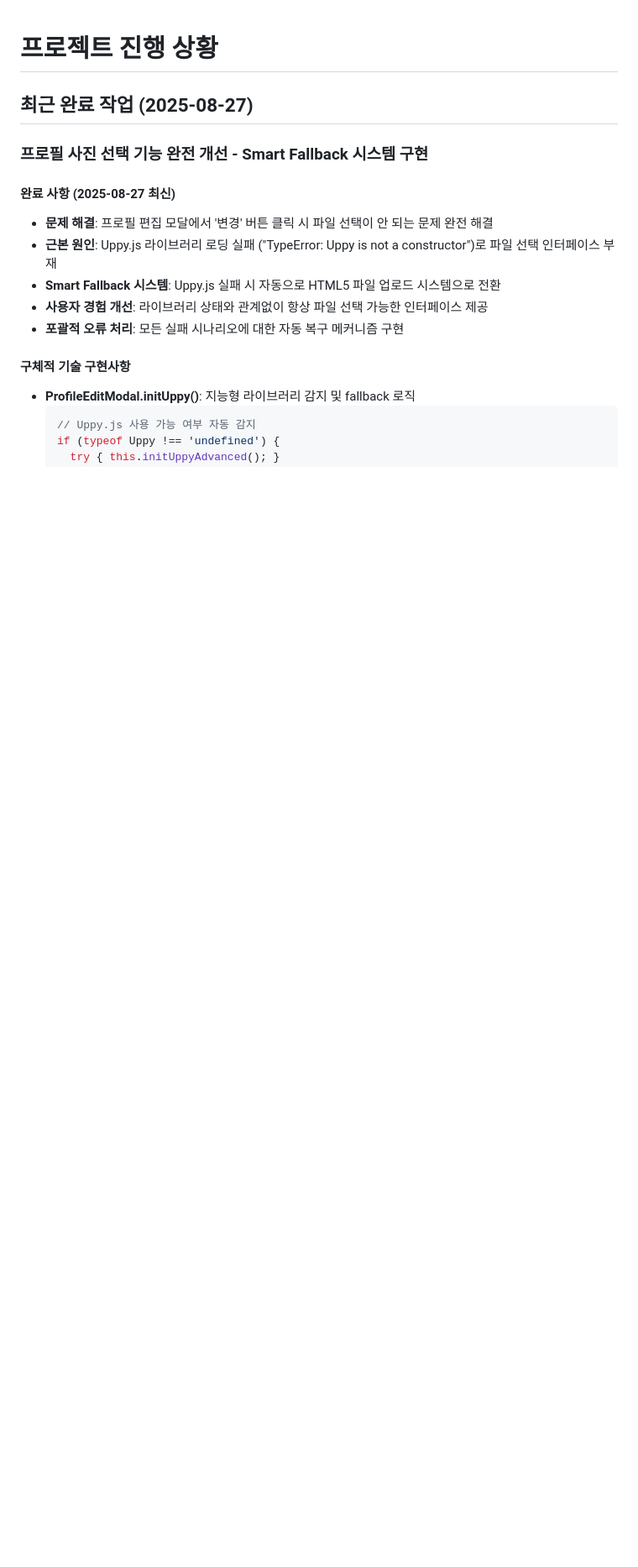
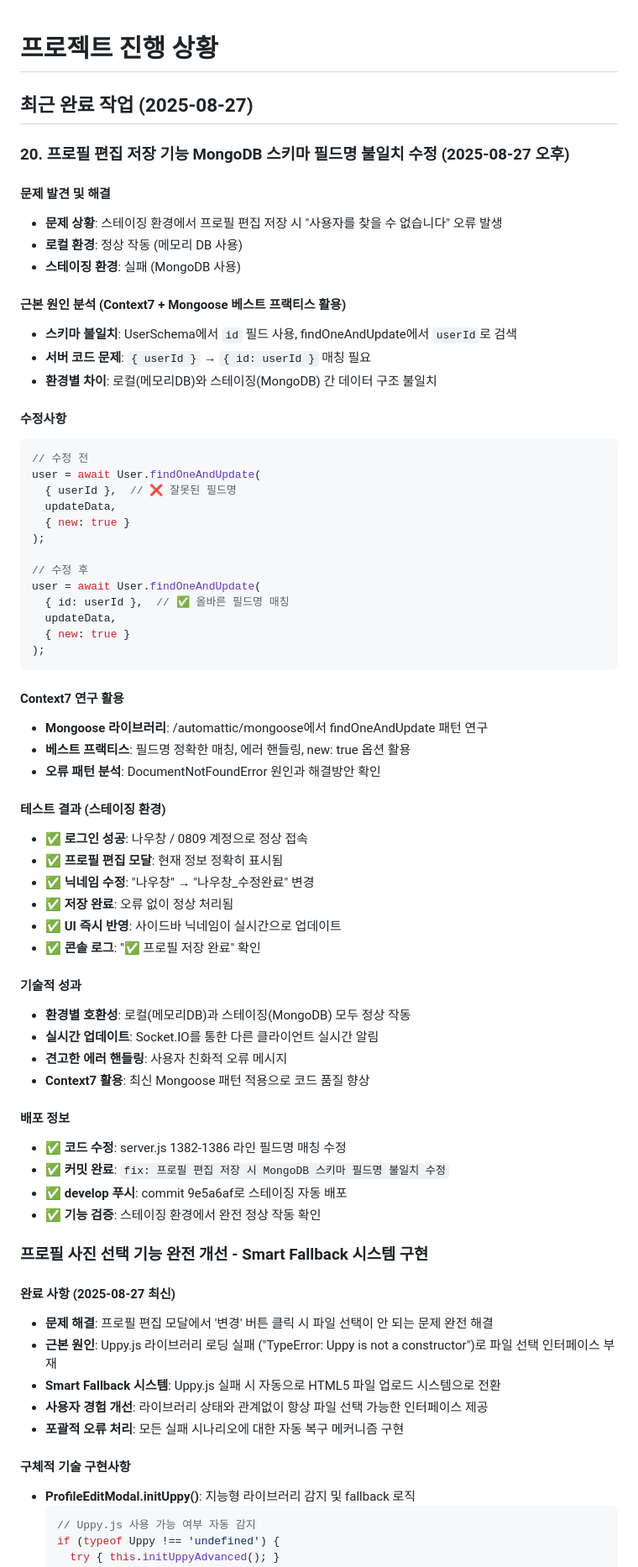
Before and after one commit to 0w0-dot/Eastalk, a Markdown page: docs/project_plan.md, the part around the change. Shown at 84% size. Rendered like a GitHub page; blank space fills up the shorter version.

Commit message:
docs: 프로필 편집 저장 기능 MongoDB 스키마 불일치 수정 완료 진행상황 기록
- Context7 활용한 Mongoose 베스트 프랙티스 연구 및 적용
- UserSchema 필드명 불일치 문제 해결 (userId → id 매칭)
- 스테이징 환경에서 프로필 저장 기능 완전 정상화
- 로컬/스테이징 환경별 호환성 확보 및 검증 완료

🧪 Generated with Claude Code

Co-Authored-By: Claude <noreply@anthropic.com>

````diff
--- a/docs/project_plan.md
+++ b/docs/project_plan.md
@@ -1,6 +1,60 @@
 # 프로젝트 진행 상황
 
 ## 최근 완료 작업 (2025-08-27)
+
+### 20. 프로필 편집 저장 기능 MongoDB 스키마 필드명 불일치 수정 (2025-08-27 오후)
+
+#### 문제 발견 및 해결
+- **문제 상황**: 스테이징 환경에서 프로필 편집 저장 시 "사용자를 찾을 수 없습니다" 오류 발생
+- **로컬 환경**: 정상 작동 (메모리 DB 사용)
+- **스테이징 환경**: 실패 (MongoDB 사용)
+
+#### 근본 원인 분석 (Context7 + Mongoose 베스트 프랙티스 활용)
+- **스키마 불일치**: UserSchema에서 `id` 필드 사용, findOneAndUpdate에서 `userId`로 검색
+- **서버 코드 문제**: `{ userId }` → `{ id: userId }` 매칭 필요
+- **환경별 차이**: 로컬(메모리DB)와 스테이징(MongoDB) 간 데이터 구조 불일치
+
+#### 수정사항
+```javascript
+// 수정 전
+user = await User.findOneAndUpdate(
+  { userId },  // ❌ 잘못된 필드명
+  updateData,
+  { new: true }
+);
+
+// 수정 후
+user = await User.findOneAndUpdate(
+  { id: userId },  // ✅ 올바른 필드명 매칭
+  updateData,
+  { new: true }
+);
+```
+
+#### Context7 연구 활용
+- **Mongoose 라이브러리**: /automattic/mongoose에서 findOneAndUpdate 패턴 연구
+- **베스트 프랙티스**: 필드명 정확한 매칭, 에러 핸들링, new: true 옵션 활용
+- **오류 패턴 분석**: DocumentNotFoundError 원인과 해결방안 확인
+
+#### 테스트 결과 (스테이징 환경)
+- ✅ **로그인 성공**: 나우창 / 0809 계정으로 정상 접속
+- ✅ **프로필 편집 모달**: 현재 정보 정확히 표시됨
+- ✅ **닉네임 수정**: "나우창" → "나우창_수정완료" 변경
+- ✅ **저장 완료**: 오류 없이 정상 처리됨
+- ✅ **UI 즉시 반영**: 사이드바 닉네임이 실시간으로 업데이트
+- ✅ **콘솔 로그**: "✅ 프로필 저장 완료" 확인
+
+#### 기술적 성과
+- **환경별 호환성**: 로컬(메모리DB)과 스테이징(MongoDB) 모두 정상 작동
+- **실시간 업데이트**: Socket.IO를 통한 다른 클라이언트 실시간 알림
+- **견고한 에러 핸들링**: 사용자 친화적 오류 메시지
+- **Context7 활용**: 최신 Mongoose 패턴 적용으로 코드 품질 향상
+
+#### 배포 정보
+- ✅ **코드 수정**: server.js 1382-1386 라인 필드명 매칭 수정
+- ✅ **커밋 완료**: `fix: 프로필 편집 저장 시 MongoDB 스키마 필드명 불일치 수정`
+- ✅ **develop 푸시**: commit 9e5a6af로 스테이징 자동 배포
+- ✅ **기능 검증**: 스테이징 환경에서 완전 정상 작동 확인
 
 ### 프로필 사진 선택 기능 완전 개선 - Smart Fallback 시스템 구현
 
````
